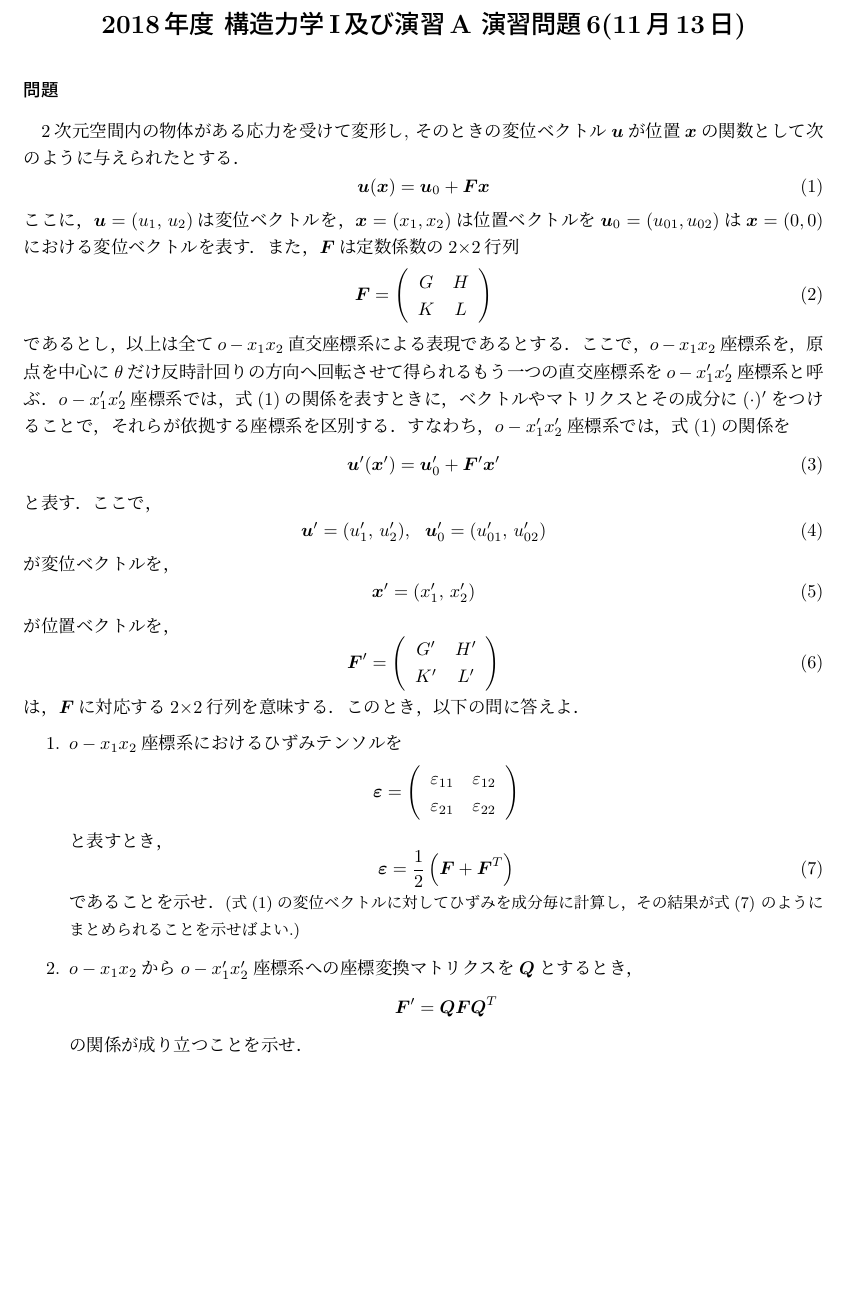
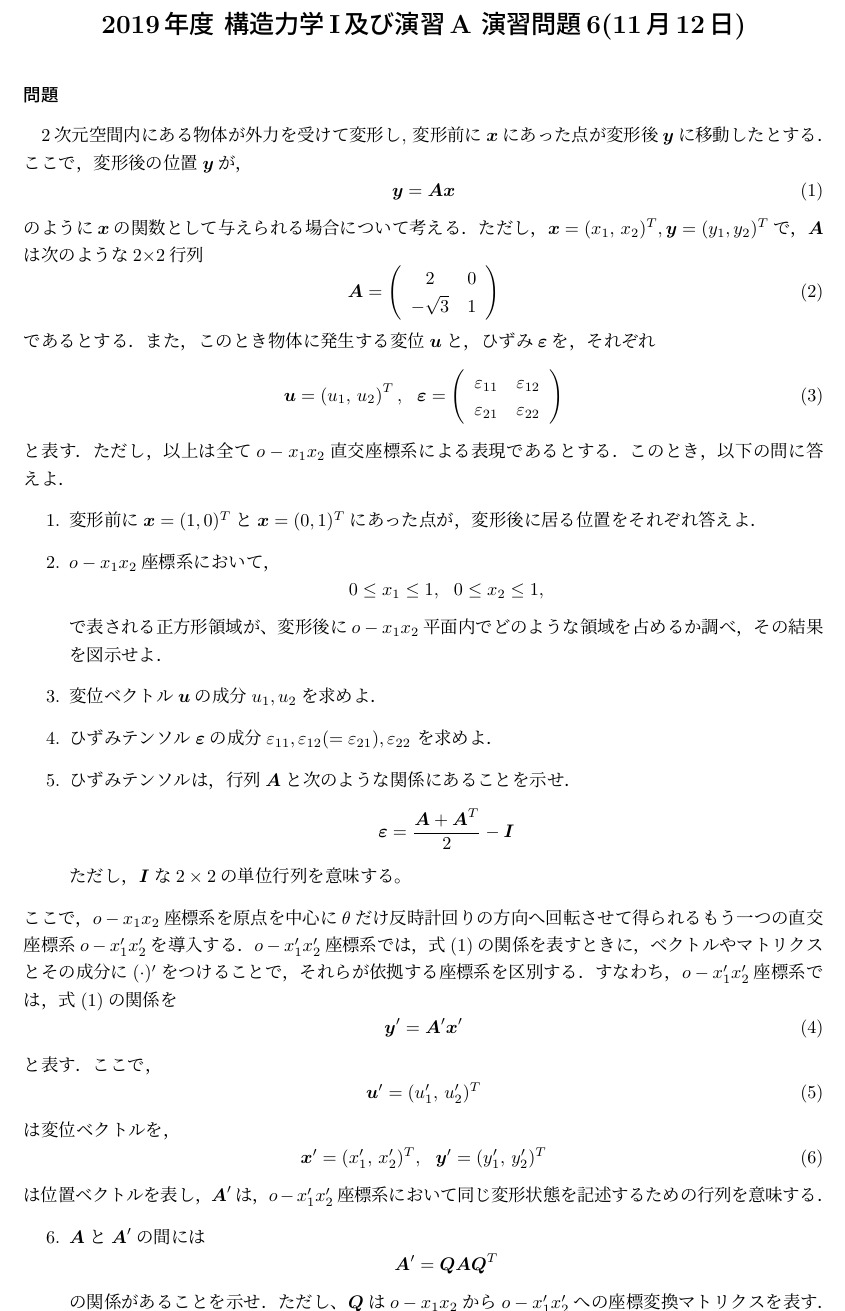
Before and after one commit to kimorphe/StructMechI, a LaTeX document (A/Lec6_20191112-/prb6.tex): part of page 1 of 2, cut so that both start at the same text, the shorter picture padded with empty space. Compiled offline with pLaTeX and dvipdfmx.

Commit message:
Prb6 updated

```diff
--- a/A/Lec6_20191112-/prb6.tex
+++ b/A/Lec6_20191112-/prb6.tex
@@ -41,66 +41,35 @@
 %%%%%%%%%%%%%%%%%%%%%%%%%%%%%%%%%
 %\vspace*{\baselineskip}
 \begin{center}
-{\Large \bf2018年度 構造力学I及び演習A 演習問題6(11月13日)} \\
+{\Large \bf2019年度 構造力学I及び演習A 演習問題6(11月12日)} \\
 \end{center}
 %%%%%%%%%%%%%%%%%%%%%%%%%%%%%%%%%%%%%%%%%%%%%%%%%%%%%%%%%%%%%%%%
 \subsubsection*{問題}
-2次元空間内の物体がある応力を受けて変形し, そのときの変位ベクトル
-$\fat{u}$が位置$\fat{x}$の関数として次のように与えられたとする．
+2次元空間内にある物体が外力を受けて変形し, 変形前に$\fat{x}$にあった点が
+変形後$\fat{y}$に移動したとする．ここで，変形後の位置$\fat{y}$が，
 \begin{equation}
-	\fat{u}(\fat{x})=\fat{u}_0 + \fat{F}\fat{x}
+	\fat{y}=\fat{A}\fat{x}
+	%\label{eqn:x2y}
 	\label{eqn:disp_fld}
 \end{equation}
-ここに，$\fat{u}=(u_1,\, u_2)$は変位ベクトルを，$\fat{x}=(x_1, x_2)$は位置ベクトルを
-$\fat{u}_0=(u_{01},u_{02})$は$\fat{x}=(0,0)$における変位ベクトルを表す．また，
-$\fat{F}$は定数係数の2$\times$2行列
+のように$\fat{x}$の関数として与えられる場合について考える．
+ただし，$\fat{x}=(x_1,\, x_2)^T, \fat{y}=(y_1, y_2)^T$で，$\fat{A}$は次のような
+2$\times$2行列
 \begin{equation}
-	\fat{F}=
+	\fat{A}=
 	\left(
 	\begin{array}{cc}
-		G & H \\
-		K & L
+		 2 & 0 \\
+	 -\sqrt{3} & 1
 	\end{array}
-	\label{eqn:Fmat}
+	\label{eqn:Amat}
 	\right)
 \end{equation}
-であるとし，以上は全て$o-x_1x_2$直交座標系による表現であるとする．
-ここで，$o-x_1x_2$座標系を，原点を中心に$\theta$だけ反時計回りの方向へ
-回転させて得られるもう一つの直交座標系を$o-x_1'x_2'$座標系と呼ぶ．
-$o-x_1'x_2'$座標系では，式(\ref{eqn:disp_fld})の関係を表すときに，
-ベクトルやマトリクスとその成分に$(\cdot)'$をつけることで，
-それらが依拠する座標系を区別する．
-すなわち，$o-x_1'x_2'$座標系では，式(\ref{eqn:disp_fld})の関係を
+であるとする．また，このとき物体に発生する変位$\fat{u}$と，ひずみ$\fat{\varepsilon}$を，
+それぞれ
 \begin{equation}
-	\fat{u}'(\fat{x}')=\fat{u}'_0 + \fat{F}'\fat{x}'
-	\label{eqn:disp_fld2}
-\end{equation}
-と表す．ここで，
-\begin{equation}
-	\fat{u}'=(u_1',\, u_2'), \ \
-	\fat{u}_0'=(u_{01}',\, u_{02}')
-\end{equation}
-が変位ベクトルを，
-\begin{equation}
-	\fat{x}'=(x_1',\, x_2')
-\end{equation}
-が位置ベクトルを，
-\begin{equation}
-	\fat{F}'=
-	\left(
-	\begin{array}{cc}
-		G' & H' \\
-		K' & L'
-	\end{array}
-	\label{eqn:Fmat2}
-	\right)
-\end{equation}
-は，$\fat{F}$に対応する2$\times$2行列を意味する．
-このとき，以下の問に答えよ．
-\begin{enumerate}
-\item
-	$o-x_1x_2$座標系におけるひずみテンソルを
-	\[
+	\fat{u}=\left( u_1,\, u_2 \right)^T
+	, \ \
 	\fat{\varepsilon}
 	=
 	\left(
@@ -109,24 +78,29 @@ $o-x_1'x_2'$座標系では，式(\ref{eqn:disp_fld})の関係を表すときに
 		\varepsilon_{21} & \varepsilon_{22}
 	\end{array}
 	\right)
+\end{equation}
+と表す．ただし，以上は全て$o-x_1x_2$直交座標系による表現であるとする．
+このとき，以下の問に答えよ．
+\begin{enumerate}
+\item
+	変形前に$\fat{x}=(1,0)^T$と$\fat{x}=(0,1)^T$にあった点が，
+	変形後に居る位置をそれぞれ答えよ．
+\item
+	$o-x_1x_2$座標系において，
+	\[
+		0\leq x_1 \leq 1,
+		\ \
+		0\leq x_2 \leq 1,
 	\]
-	と表すとき，
-	\begin{equation}
-		\fat{\varepsilon} =
-		\frac{1}{2} \left(
-			\fat{F}+\fat{F}^T
-		\right)
-		\label{eqn:eij_of_F}
-	\end{equation}
-	であることを示せ．
-	{\small
-	(式(\ref{eqn:disp_fld})の変位ベクトルに対してひずみを成分毎に計算し，
-	その結果が式(\ref{eqn:eij_of_F})
-	のようにまとめられることを示せばよい.)}
+	で表される正方形領域が、変形後に$o-x_1x_2$平面内でどのような領域を占めるか調べ，
+	その結果を図示せよ．
 \item
-	$o-x_1x_2$から$o-x_1'x_2'$座標系への座標変換マトリクスを$\fat{Q}$とするとき，
-	\[\fat{F}'=\fat{Q}\fat{F}\fat{Q}^T\]
-	の関係が成り立つことを示せ．
+	変位ベクトル$\fat{u}$の成分$u_1,u_2$を求めよ．
 \item
-	$o-x_1'x_2'$座標系におけるひずみテンソル
+	ひずみテンソル$\fat{\varepsilon}$の成分
+	$\varepsilon_{11},\varepsilon_{12}(=\varepsilon_{21}), \varepsilon_{22}$
+	を求めよ．
+\item
+	ひずみテンソルは，行列$\fat{A}$と次のような関係にあることを示せ．
 	\[
+		\fat{\varepsilon}=\frac{\fat{A}+\fat{A}^T}{2}-\fat{I}
@@ -140,3 +107,29 @@ $o-x_1'x_2'$座標系では，式(\ref{eqn:disp_fld})の関係を表すときに
 	\]
-	を
+	ただし，$\fat{I}$な$2\times 2$の単位行列を意味する。
+\end{enumerate}
+ここで，$o-x_1x_2$座標系を原点を中心に$\theta$だけ反時計回りの方向へ
+回転させて得られるもう一つの直交座標系$o-x_1'x_2'$を導入する．
+$o-x_1'x_2'$座標系では，式(\ref{eqn:disp_fld})の関係を表すときに，
+ベクトルやマトリクスとその成分に$(\cdot)'$をつけることで，
+それらが依拠する座標系を区別する．
+すなわち，$o-x_1'x_2'$座標系では，式(\ref{eqn:disp_fld})の関係を
+\begin{equation}
+	\fat{y}'=\fat{A}'\fat{x}'
+	\label{eqn:disp_fld2}
+\end{equation}
+と表す．ここで，
+\begin{equation}
+	\fat{u}'=(u_1',\, u_2')^T
+\end{equation}
+は変位ベクトルを，
+\begin{equation}
+	\fat{x}'=(x_1',\, x_2')^T, \ \ \fat{y}'=(y_1',\, y_2')^T
+\end{equation}
+は位置ベクトルを表し，$\fat{A}'$は，
+$o-x_1'x_2'$座標系において同じ変形状態を記述するための行列を意味する．
+\begin{enumerate}
+\setcounter{enumi}{5}
+\item
+	$\fat{A}$と$\fat{A}'$の間には
 	\[
+		\fat{A}'=\fat{Q}\fat{A}\fat{Q}^T
@@ -148,3 +136,2 @@ $o-x_1'x_2'$座標系では，式(\ref{eqn:disp_fld})の関係を表すときに
 	\]
-	で定義する．このとき
-	\begin{equation}
+	の関係があることを示せ．
@@ -175,2 +149,0 @@ $o-x_1'x_2'$座標系では，式(\ref{eqn:disp_fld})の関係を表すときに
-		\right)
-	\end{equation}
```
Also changed, not shown: A/Lec6_20191112-/prb6.tex (60 more changed lines).
